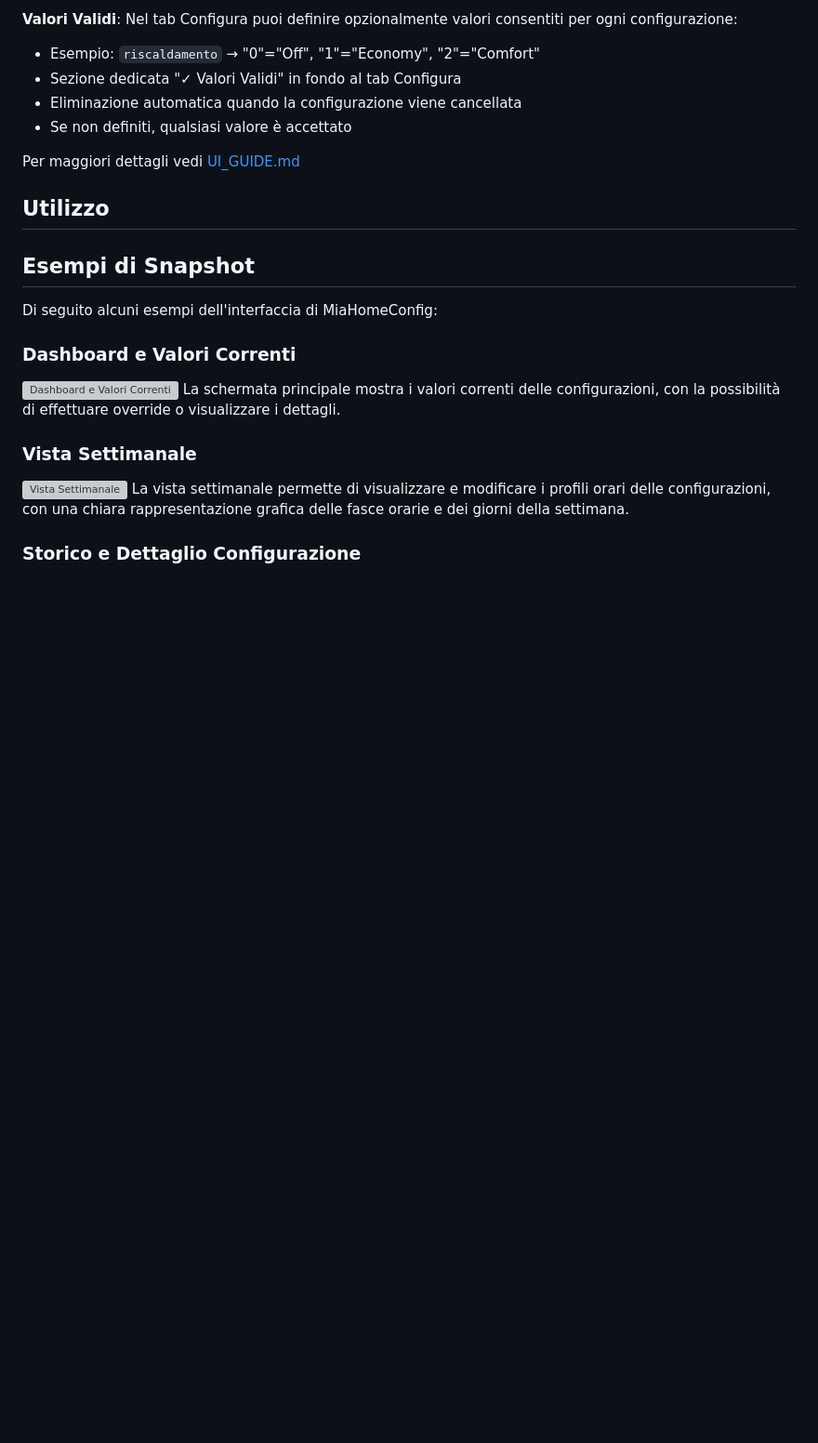
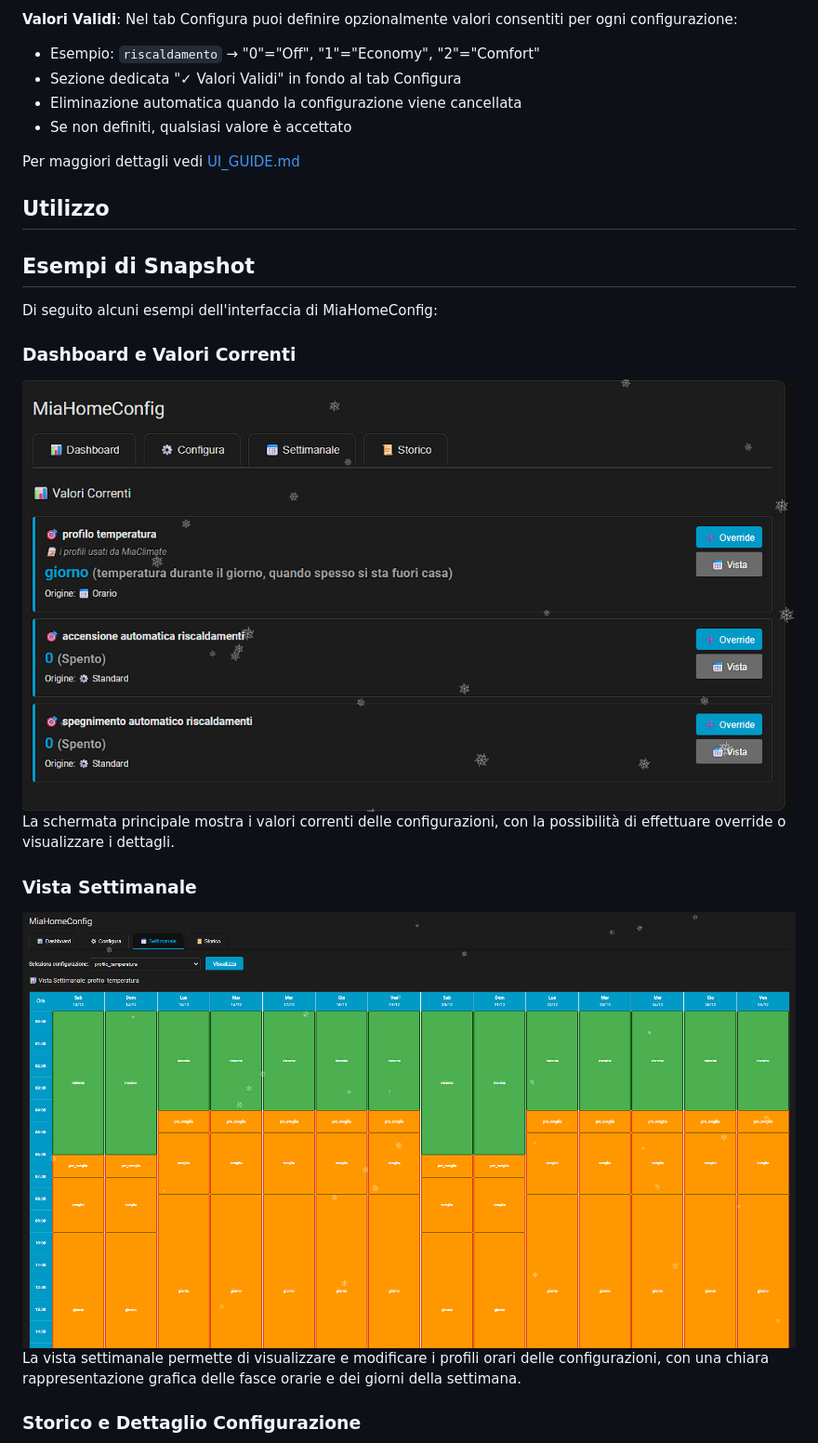
Before and after one commit to abiale85/MiaConfig, a Markdown page: README.md, the part around the change printed below. Shown: that part at 93% size. Rendered like a GitHub page; blank space fills up the shorter version; grey boxes are pictures that could not be loaded.

Commit message:
fix: aggiorno link immagini snapshot nel README

```diff
--- a/README.md
+++ b/README.md
@@ -90,12 +90,13 @@ Per maggiori dettagli vedi [UI_GUIDE.md](UI_GUIDE.md)
 
 Di seguito alcuni esempi dell'interfaccia di MiaHomeConfig:
 
+
 ### Dashboard e Valori Correnti
-![Dashboard e Valori Correnti](attachments/0.png)
+![Dashboard e Valori Correnti](images/dashboard.png)
 La schermata principale mostra i valori correnti delle configurazioni, con la possibilità di effettuare override o visualizzare i dettagli.
 
 ### Vista Settimanale
-![Vista Settimanale](attachments/1.png)
+![Vista Settimanale](images/settimanale.png)
 La vista settimanale permette di visualizzare e modificare i profili orari delle configurazioni, con una chiara rappresentazione grafica delle fasce orarie e dei giorni della settimana.
 
 ### Storico e Dettaglio Configurazione
```
Also changed, not shown: other parts of README.md (+1 -1 lines).
